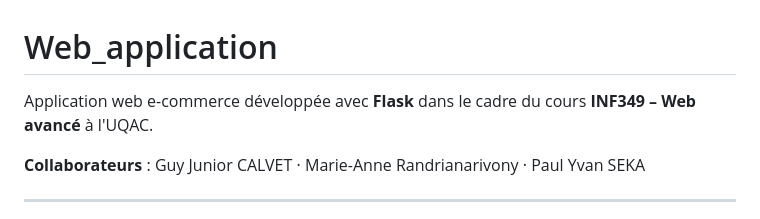
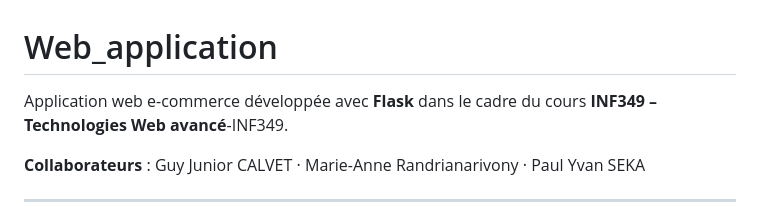
Before and after one commit to guyjuniorcalvet/Web_application, a Markdown page: README.md, the part around the change. GitHub-like rendering.

Commit message:
Correct course title in README
Updated course title in README.

```diff
--- a/README.md
+++ b/README.md
@@ -1,6 +1,6 @@
 # Web_application
 
-Application web e-commerce développée avec **Flask** dans le cadre du cours **INF349 – Web avancé** à l'UQAC.
+Application web e-commerce développée avec **Flask** dans le cadre du cours **INF349 – Technologies Web avancé**-INF349.
 
 **Collaborateurs** : Guy Junior CALVET · Marie-Anne Randrianarivony · Paul Yvan SEKA
 
```
